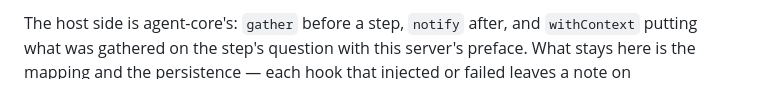
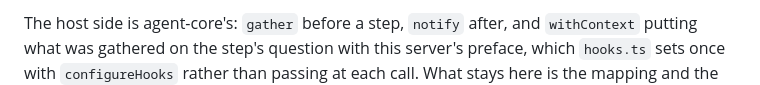
Before and after one commit to cubicecho/task_server, a Markdown page: AGENTS.md, the part around one of its changes. Rendered like a GitHub page.

```diff
--- a/AGENTS.md
+++ b/AGENTS.md
@@ -420,7 +424,8 @@ never fires — a step starts from nothing — so the write refuses a hook bound
 leave it waiting forever. `{{vars.task.id}}` is the key for memory that should outlast one run.
 
 The host side is agent-core's: `gather` before a step, `notify` after, and `withContext` putting
-what was gathered on the step's question with this server's preface. What stays here is the
+what was gathered on the step's question with this server's preface, which `hooks.ts` sets once
+with `configureHooks` rather than passing at each call. What stays here is the
 mapping and the persistence — each hook that injected or failed leaves a note on
 `run_steps.hooks`, and a failed `sessionEnd` on `runs.hooks`, since run events are gone a minute
 later. `afterTurn` and `sessionEnd` are not awaited by the run; `sessionEnd` waits for the steps'
```
Also changed, not shown: other parts of AGENTS.md (+28 -6 lines).
